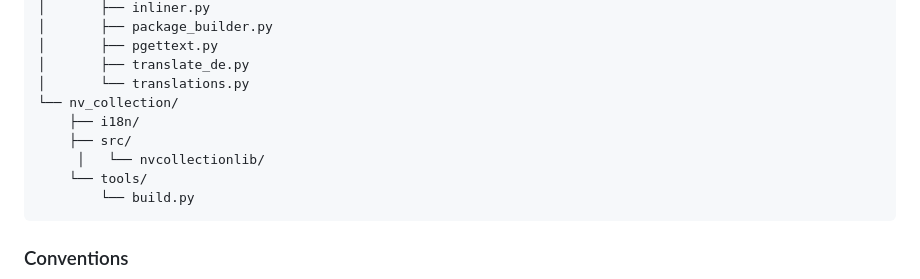
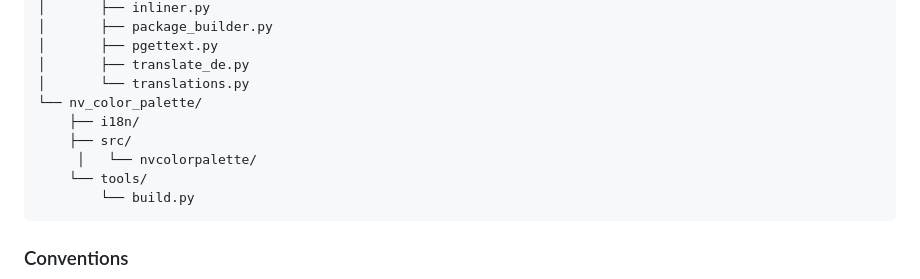
Before and after one commit to peter88213/nv_color_palette, a Markdown page: CONTRIBUTING.md, the part around the change. GitHub-like rendering.

````diff
--- a/CONTRIBUTING.md
+++ b/CONTRIBUTING.md
@@ -69,10 +69,10 @@ See the [novelibre CONTRIBUTING page](https://github.com/peter88213/novelibre/bl
 │       ├── pgettext.py
 │       ├── translate_de.py
 │       └── translations.py
-└── nv_collection/
+└── nv_color_palette/
     ├── i18n/
     ├── src/
-	 │   └── nvcollectionlib/
+	 │   └── nvcolorpalette/
     └── tools/
         └── build.py
 ```
````
